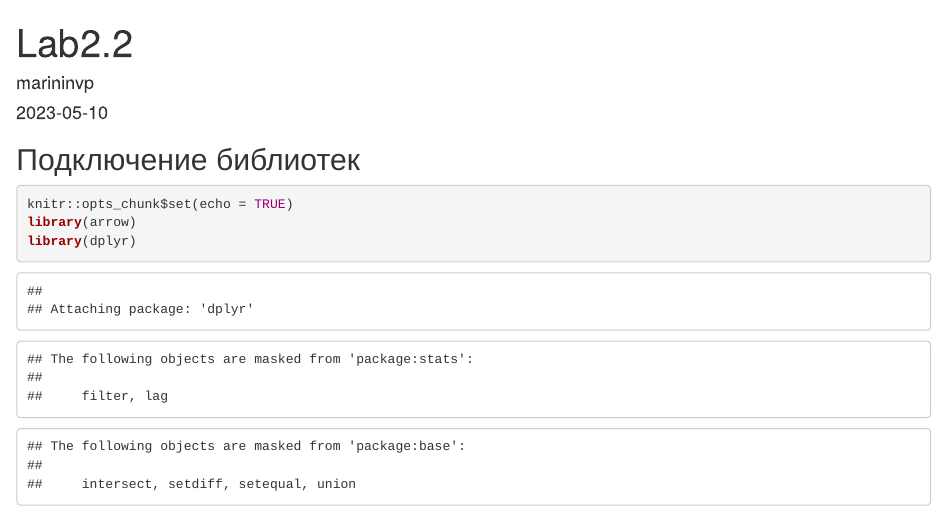
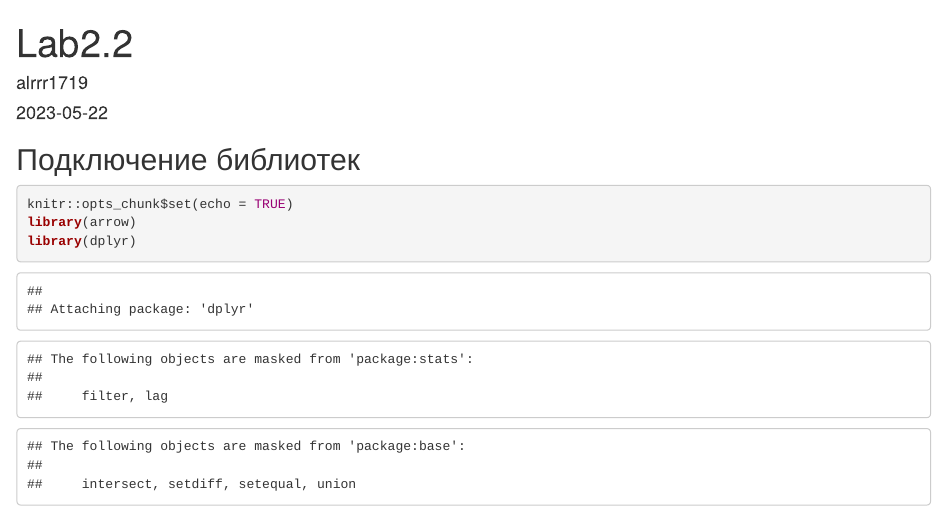
Before and after one commit to alrrr1719/PTIIiMODPUIB, an R Markdown document (LAB2/LAB2.Rmd): the page in a window 1100 px wide, from its top. Rendered offline with R 4.5, knitr and Pandoc, with nearby package versions; some code elsewhere in the file could not run offline.

Commit message:
Update LAB2.Rmd

```diff
--- a/LAB2/LAB2.Rmd
+++ b/LAB2/LAB2.Rmd
@@ -1,7 +1,7 @@
 ---
 title: "Lab2.2"
-author: "marininvp"
-date: "2023-05-10"
+author: "alrrr1719"
+date: "2023-05-22"
 output: html_document
 ---
 
```
